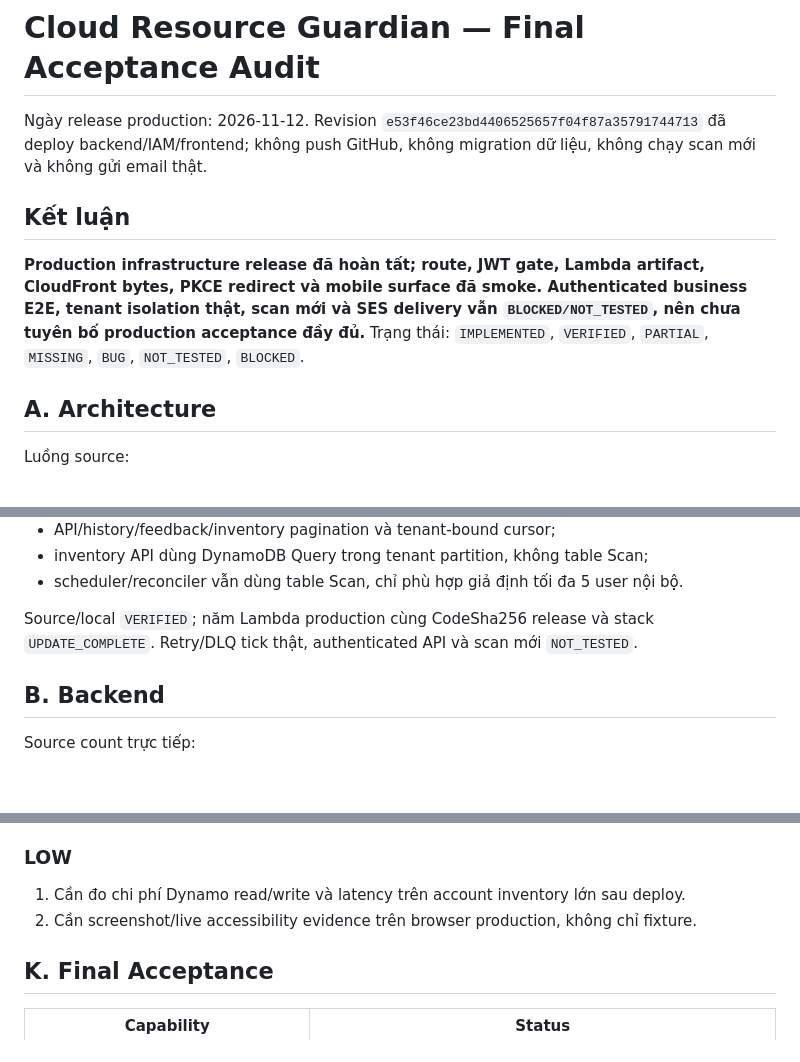
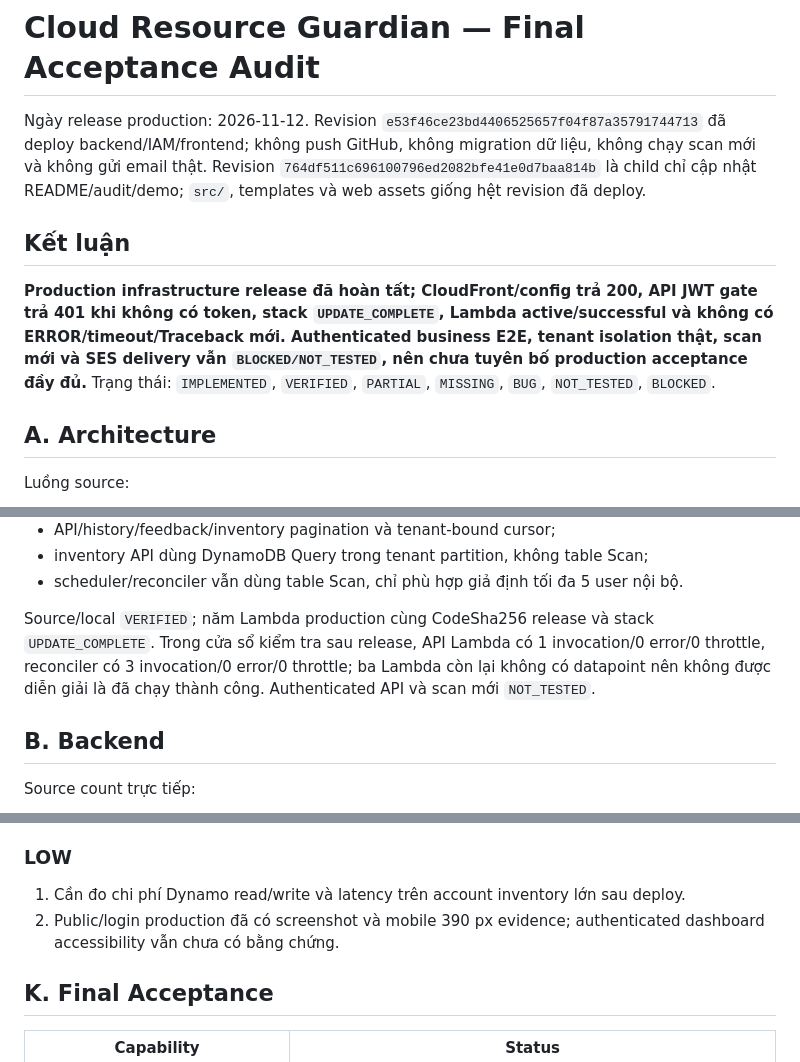
Before and after one commit to hoangdat2407/ResourceGuardian, a Markdown page: docs/FINAL_ACCEPTANCE_AUDIT.md, 3 parts joined by grey strips. Drawn GitHub-style; blank space fills up the shorter version.

```diff
--- a/docs/FINAL_ACCEPTANCE_AUDIT.md
+++ b/docs/FINAL_ACCEPTANCE_AUDIT.md
@@ -1,10 +1,10 @@
 # Cloud Resource Guardian — Final Acceptance Audit
 
-Ngày release production: 2026-11-12. Revision `e53f46ce23bd4406525657f04f87a35791744713` đã deploy backend/IAM/frontend; không push GitHub, không migration dữ liệu, không chạy scan mới và không gửi email thật.
+Ngày release production: 2026-11-12. Revision `e53f46ce23bd4406525657f04f87a35791744713` đã deploy backend/IAM/frontend; không push GitHub, không migration dữ liệu, không chạy scan mới và không gửi email thật. Revision `764df511c696100796ed2082bfe41e0d7baa814b` là child chỉ cập nhật README/audit/demo; `src/`, templates và web assets giống hệt revision đã deploy.
 
 ## Kết luận
 
-**Production infrastructure release đã hoàn tất; route, JWT gate, Lambda artifact, CloudFront bytes, PKCE redirect và mobile surface đã smoke. Authenticated business E2E, tenant isolation thật, scan mới và SES delivery vẫn `BLOCKED/NOT_TESTED`, nên chưa tuyên bố production acceptance đầy đủ.** Trạng thái: `IMPLEMENTED`, `VERIFIED`, `PARTIAL`, `MISSING`, `BUG`, `NOT_TESTED`, `BLOCKED`.
+**Production infrastructure release đã hoàn tất; CloudFront/config trả 200, API JWT gate trả 401 khi không có token, stack `UPDATE_COMPLETE`, Lambda active/successful và không có ERROR/timeout/Traceback mới. Authenticated business E2E, tenant isolation thật, scan mới và SES delivery vẫn `BLOCKED/NOT_TESTED`, nên chưa tuyên bố production acceptance đầy đủ.** Trạng thái: `IMPLEMENTED`, `VERIFIED`, `PARTIAL`, `MISSING`, `BUG`, `NOT_TESTED`, `BLOCKED`.
 
 ## A. Architecture
 
@@ -22,7 +22,7 @@ CloudFront + private S3 → Cognito Authorization Code/PKCE → API Gateway JWT
 - inventory API dùng DynamoDB Query trong tenant partition, không table Scan;
 - scheduler/reconciler vẫn dùng table Scan, chỉ phù hợp giả định tối đa 5 user nội bộ.
 
-Source/local `VERIFIED`; năm Lambda production cùng CodeSha256 release và stack `UPDATE_COMPLETE`. Retry/DLQ tick thật, authenticated API và scan mới `NOT_TESTED`.
+Source/local `VERIFIED`; năm Lambda production cùng CodeSha256 release và stack `UPDATE_COMPLETE`. Trong cửa sổ kiểm tra sau release, API Lambda có 1 invocation/0 error/0 throttle, reconciler có 3 invocation/0 error/0 throttle; ba Lambda còn lại không có datapoint nên không được diễn giải là đã chạy thành công. Authenticated API và scan mới `NOT_TESTED`.
 
 ## B. Backend
 
@@ -218,7 +224,7 @@ Không có Delete hoặc thay đổi stateful trong hai change set. Backup proce
 ### LOW
 
 1. Cần đo chi phí Dynamo read/write và latency trên account inventory lớn sau deploy.
-2. Cần screenshot/live accessibility evidence trên browser production, không chỉ fixture.
+2. Public/login production đã có screenshot và mobile 390 px evidence; authenticated dashboard accessibility vẫn chưa có bằng chứng.
 
 ## K. Final Acceptance
 
```
Also changed, not shown: other parts of docs/FINAL_ACCEPTANCE_AUDIT.md (+31 -25 lines).
